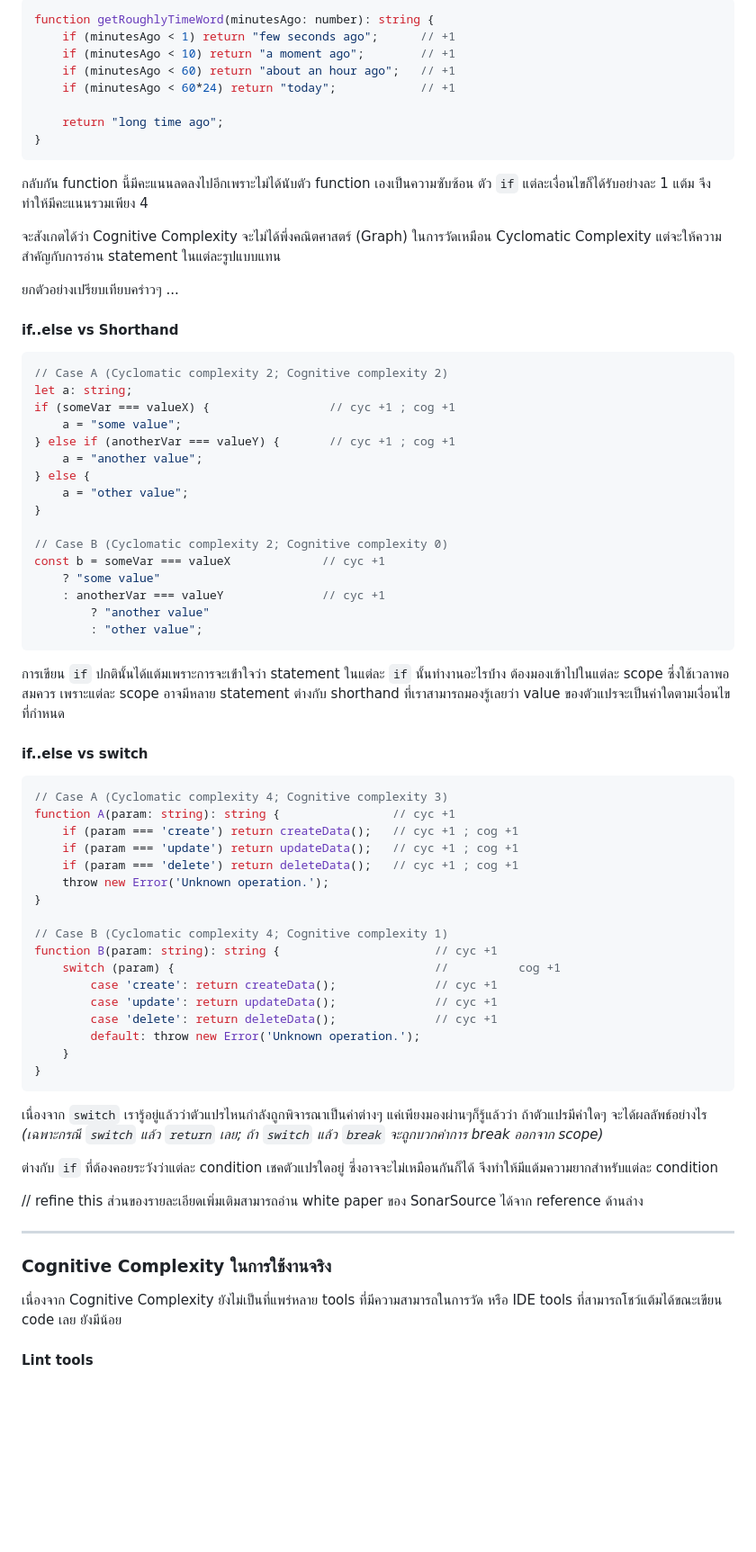
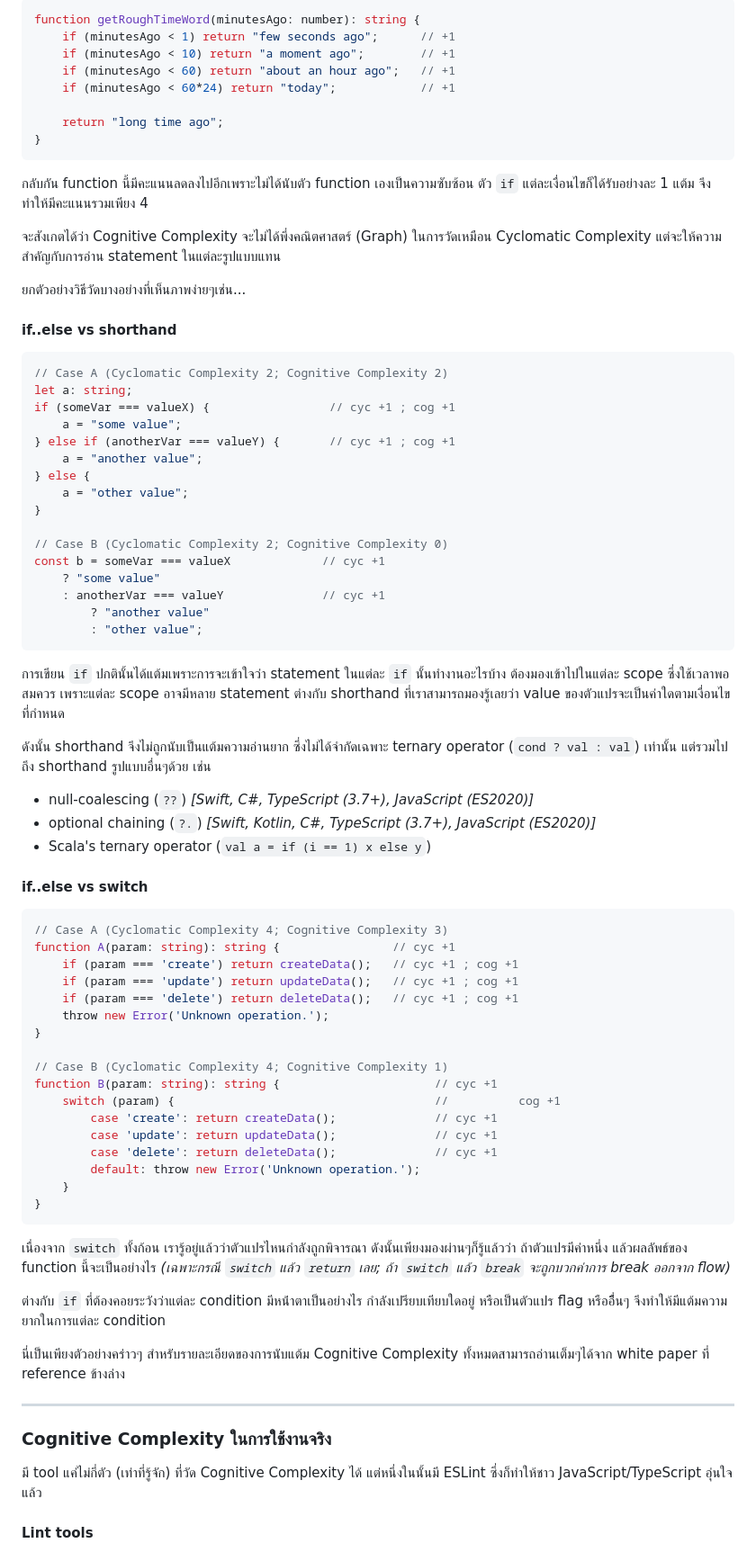
Before and after one commit to encX/the-everyday-dev-blog, a Markdown page: src/articles/cognitive-complexity.md, the part around the change printed below. Shown: that part at 90% size. Rendered like a GitHub page; blank space fills up the shorter version.

Commit message:
Refinement

````diff
--- a/src/articles/cognitive-complexity.md
+++ b/src/articles/cognitive-complexity.md
@@ -141,5 +153,5 @@ function นี้ Cognitive Complexity = 9 เนื่องจากมี st
 ```typescript
-function getRoughlyTimeWord(minutesAgo: number): string {
+function getRoughTimeWord(minutesAgo: number): string {
     if (minutesAgo < 1) return "few seconds ago";      // +1
     if (minutesAgo < 10) return "a moment ago";        // +1
     if (minutesAgo < 60) return "about an hour ago";   // +1
@@ -155,11 +167,11 @@ function getRoughlyTimeWord(minutesAgo: number): string {
 จะสังเกตได้ว่า Cognitive Complexity จะไม่ได้พึ่งคณิตศาสตร์ (Graph) ในการวัดเหมือน Cyclomatic Complexity
 แต่จะให้ความสำคัญกับการอ่าน statement ในแต่ละรูปแบบแทน
 
-ยกตัวอย่างเปรียบเทียบคร่าวๆ ...
+ยกตัวอย่างวิธีวัดบางอย่างที่เห็นภาพง่ายๆเช่น...
 
-#### if..else vs Shorthand
+#### if..else vs shorthand
 ```typescript
-// Case A (Cyclomatic complexity 2; Cognitive complexity 2)
+// Case A (Cyclomatic Complexity 2; Cognitive Complexity 2)
 let a: string;
 if (someVar === valueX) {                 // cyc +1 ; cog +1
     a = "some value";
@@ -169,20 +181,27 @@ if (someVar === valueX) {                 // cyc +1 ; cog +1
     a = "other value";
 }
 
-// Case B (Cyclomatic complexity 2; Cognitive complexity 0)
+// Case B (Cyclomatic Complexity 2; Cognitive Complexity 0)
 const b = someVar === valueX             // cyc +1
     ? "some value"
     : anotherVar === valueY              // cyc +1
         ? "another value"
         : "other value";
 ```
-การเขียน `if` ปกตินั้นได้แต้มเพราะการจะเข้่าใจว่า statement ในแต่ละ `if` นั้นทำงานอะไรบ้่าง
+การเขียน `if` ปกตินั้นได้แต้มเพราะการจะเข้าใจว่า statement ในแต่ละ `if` นั้นทำงานอะไรบ้าง
 ต้องมองเข้าไปในแต่ละ scope ซึ่งใช้เวลาพอสมควร เพราะแต่ละ scope อาจมีหลาย statement
 ต่างกับ shorthand ที่เราสามารถมองรู้เลยว่า value ของตัวแปรจะเป็นค่าใดตามเงื่อนไขที่กำหนด
 
+ดังนั้น shorthand จึงไม่ถูกนับเป็นแต้มความอ่านยาก
+ซึ่งไม่ได้จำกัดเฉพาะ ternary operator (`cond ? val : val`) เท่านั้น
+แต่รวมไปถึง shorthand รูปแบบอื่นๆด้วย เช่น
+- null-coalescing (`??`) _[Swift, C#, TypeScript (3.7+), JavaScript (ES2020)]_
+- optional chaining (`?.`) _[Swift, Kotlin, C#, TypeScript (3.7+), JavaScript (ES2020)]_
+- Scala's ternary operator (`val a = if (i == 1) x else y`)
+
 #### if..else vs switch
 ```typescript
-// Case A (Cyclomatic complexity 4; Cognitive complexity 3)
+// Case A (Cyclomatic Complexity 4; Cognitive Complexity 3)
 function A(param: string): string {                // cyc +1
     if (param === 'create') return createData();   // cyc +1 ; cog +1
     if (param === 'update') return updateData();   // cyc +1 ; cog +1
@@ -190,7 +209,7 @@ function A(param: string): string {                // cyc +1
     throw new Error('Unknown operation.');
 }
 
-// Case B (Cyclomatic complexity 4; Cognitive complexity 1)
+// Case B (Cyclomatic Complexity 4; Cognitive Complexity 1)
 function B(param: string): string {                      // cyc +1
     switch (param) {                                     //          cog +1
         case 'create': return createData();              // cyc +1
@@ -200,21 +219,23 @@ function B(param: string): string {                      // cyc +1
     }
 }
 ```
-เนื่องจาก `switch` เรารู้อยู่แล้วว่าตัวแปรไหนกำลังถูกพิจารณาเป็นค่าต่างๆ
-แค่เพียงมองผ่านๆก็รู้แล้วว่า ถ้าตัวแปรมีค่าใดๆ จะได้ผลลัพธ์อย่างไร
-_(เฉพาะกรณี `switch` แล้ว `return` เลย; ถ้า `switch` แล้ว `break` จะถูกบวกค่าการ break ออกจาก scope)_
+เนื่องจาก `switch` ทั้งก้อน เรารู้อยู่แล้วว่าตัวแปรไหนกำลังถูกพิจารณา
+ดังนั้นเพียงมองผ่านๆก็รู้แล้วว่า ถ้าตัวแปรมีค่าหนึ่ง แล้วผลลัพธ์ของ function นี้จะเป็นอย่างไร
+_(เฉพาะกรณี `switch` แล้ว `return` เลย; ถ้า `switch` แล้ว `break` จะถูกบวกค่าการ break ออกจาก flow)_
 
-ต่างกับ `if` ที่ต้องคอยระวังว่าแต่ละ condition เชคตัวแปรใดอยู่ ซึ่งอาจจะไม่เหมือนกันก็ได้
-จึงทำให้มีแต้มความยากสำหรับแต่ละ condition
+ต่างกับ `if` ที่ต้องคอยระวังว่าแต่ละ condition มีหน้่าตาเป็นอย่างไร
+กำลังเปรียบเทียบใดอยู่ หรือเป็นตัวแปร flag หรืออื่ีนๆ
+จึงทำให้มีแต้มความยากในการแต่ละ condition
 
-// refine this
-ส่วนของรายละเอียดเพิ่มเติมสามารถอ่าน white paper ของ SonarSource ได้จาก reference ด้านล่าง
+นี่เป็นเพียงตัวอย่างคร่าวๆ
+สำหรับรายละเอียดของการนับแต้ม Cognitive Complexity
+ทั้งหมดสามารถอ่านเต็มๆได้จาก white paper ที่ reference ข้างล่าง
 
 ---
 
 ### Cognitive Complexity ในการใช้งานจริง
-เนื่องจาก Cognitive Complexity ยังไม่เป็นที่แพร่หลาย tools ที่มีความสามารถในการวัด
-หรือ IDE tools ที่สามารถโชว์แต้มได้ขณะเขียน code เลย ยังมีน้อย
+มี tool แค่ไม่กี่ตัว (เท่าที่รู้จัก) ที่วัด Cognitive Complexity ได้
+แต่หนึ่งในนั้นมี ESLint ซึ่งก็ทำให้ชาว JavaScript/TypeScript อุ่นใจแล้ว
 
 #### Lint tools
 1. SonarQube
````
Also changed, not shown: other parts of src/articles/cognitive-complexity.md (+49 -30 lines), src/images/cognitive-complexity-ide-tool.png, src/images/cognitive-complexity-lint.png (added), src/images/cognitive-complexity-lint_ide.png (deleted), 1 other file.
